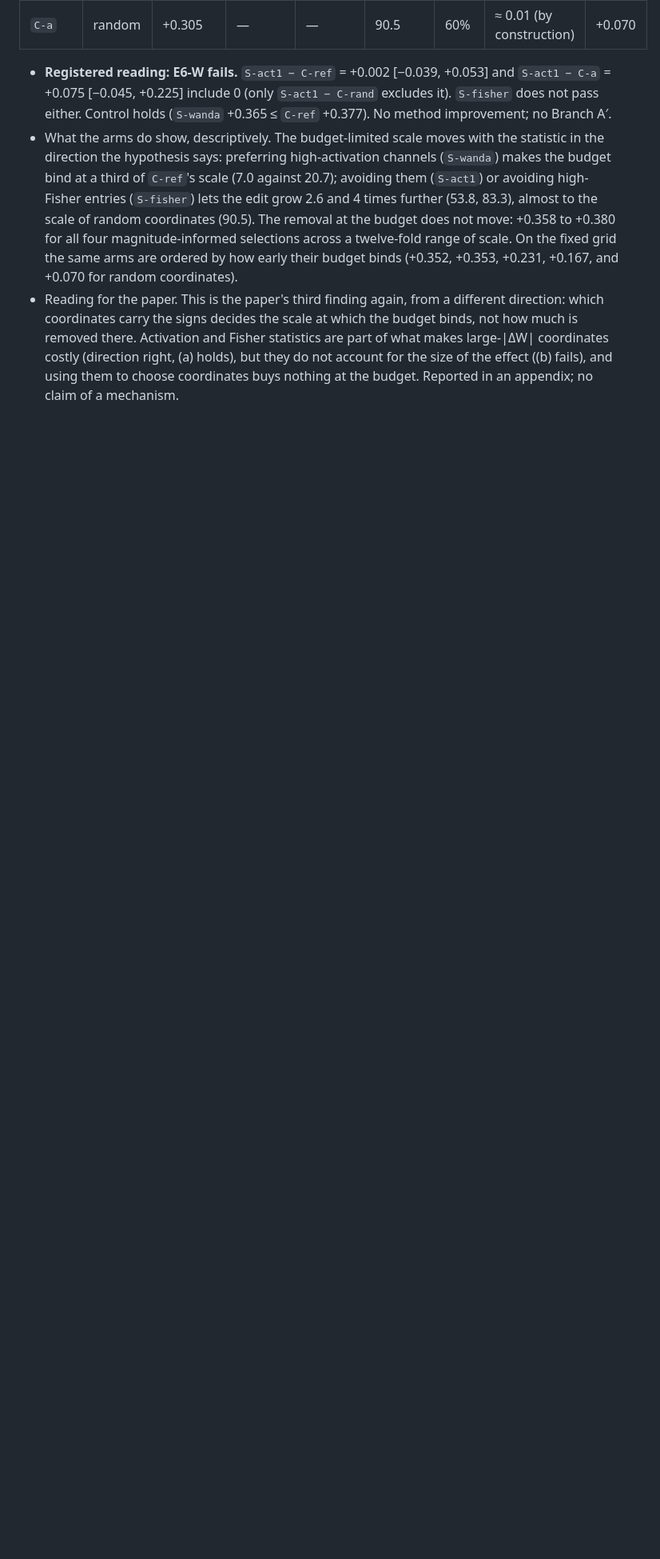
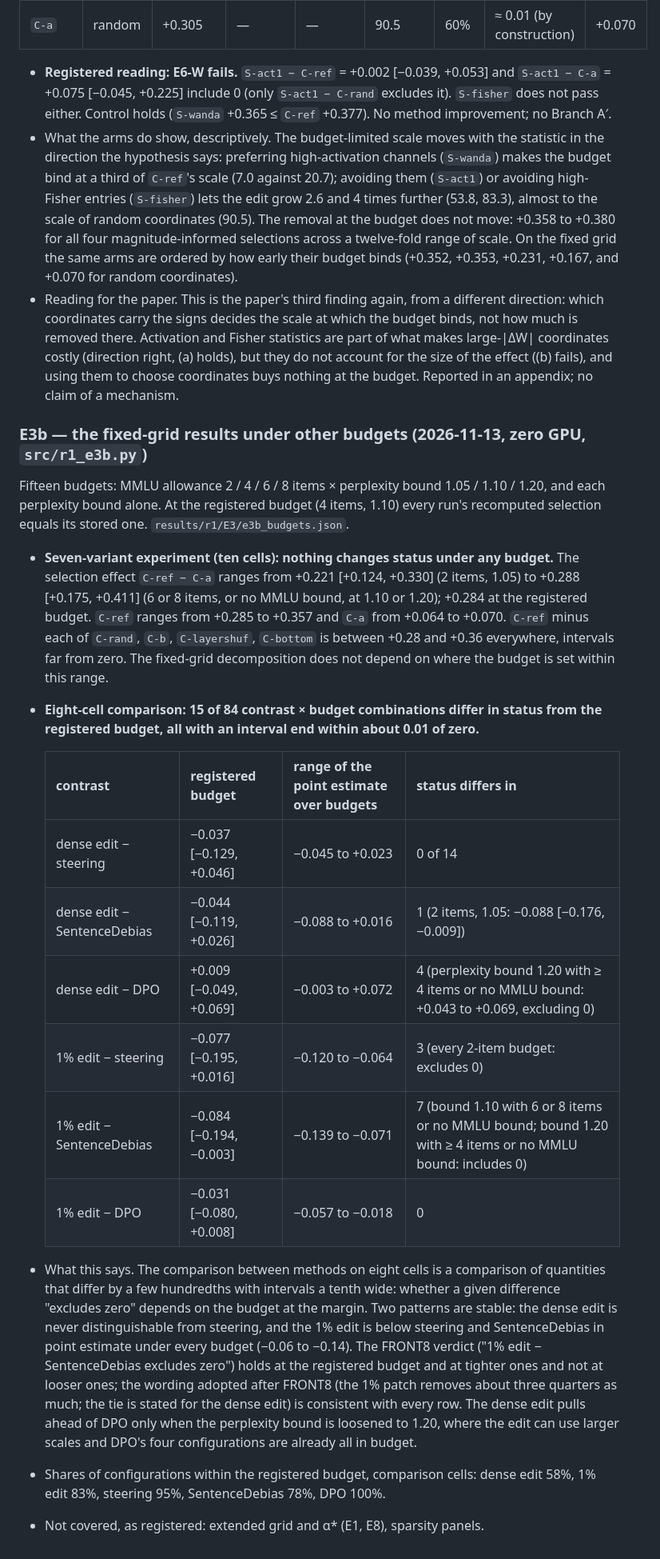
Before and after one commit to jyp7002/blindspot_spb, a Markdown page: R1_NOTES.md, the part around the change. Shown at 80% size. Drawn GitHub-style; blank space fills up the shorter version.

Commit message:
R1 reading: E3b (other budgets for the fixed grid)
Fifteen budgets (MMLU allowance 2-8 items x perplexity bound 1.05-1.20, and
the perplexity bound alone). The seven-variant experiment keeps every result:
the fixed-grid selection effect is +0.221 to +0.288 and excludes zero under
all of them. In the eight-cell comparison 15 of 84 contrast-by-budget
combinations change status, all at the margin; the dense edit is never
distinguishable from steering and the 1% edit is below steering and
SentenceDebias in point estimate under every budget. R1_NOTES section 4.

Co-Authored-By: Claude Fable 5.2 <noreply@anthropic.com>

```diff
--- a/R1_NOTES.md
+++ b/R1_NOTES.md
@@ -1219,3 +1219,43 @@ E6b (removal at each arm's own α\*; references `C-ref` +0.377, `C-a` +0.305, `C
   what makes large-|ΔW| coordinates costly (direction right, (a) holds), but they do not
   account for the size of the effect ((b) fails), and using them to choose coordinates
   buys nothing at the budget. Reported in an appendix; no claim of a mechanism.
+
+### E3b — the fixed-grid results under other budgets (2026-11-13, zero GPU, `src/r1_e3b.py`)
+
+Fifteen budgets: MMLU allowance 2 / 4 / 6 / 8 items × perplexity bound 1.05 / 1.10 / 1.20,
+and each perplexity bound alone. At the registered budget (4 items, 1.10) every run's
+recomputed selection equals its stored one. `results/r1/E3/e3b_budgets.json`.
+
+- **Seven-variant experiment (ten cells): nothing changes status under any budget.**
+  The selection effect `C-ref − C-a` ranges from +0.221 [+0.124, +0.330] (2 items,
+  1.05) to +0.288 [+0.175, +0.411] (6 or 8 items, or no MMLU bound, at 1.10 or 1.20);
+  +0.284 at the registered budget. `C-ref` ranges from +0.285 to +0.357 and `C-a` from
+  +0.064 to +0.070. `C-ref` minus each of `C-rand`, `C-b`, `C-layershuf`, `C-bottom`
+  is between +0.28 and +0.36 everywhere, intervals far from zero. The fixed-grid
+  decomposition does not depend on where the budget is set within this range.
+- **Eight-cell comparison: 15 of 84 contrast × budget combinations differ in status
+  from the registered budget, all with an interval end within about 0.01 of zero.**
+
+  | contrast | registered budget | range of the point estimate over budgets | status differs in |
+  |---|---|---|---|
+  | dense edit − steering | −0.037 [−0.129, +0.046] | −0.045 to +0.023 | 0 of 14 |
+  | dense edit − SentenceDebias | −0.044 [−0.119, +0.026] | −0.088 to +0.016 | 1 (2 items, 1.05: −0.088 [−0.176, −0.009]) |
+  | dense edit − DPO | +0.009 [−0.049, +0.069] | −0.003 to +0.072 | 4 (perplexity bound 1.20 with ≥ 4 items or no MMLU bound: +0.043 to +0.069, excluding 0) |
+  | 1% edit − steering | −0.077 [−0.195, +0.016] | −0.120 to −0.064 | 3 (every 2-item budget: excludes 0) |
+  | 1% edit − SentenceDebias | −0.084 [−0.194, −0.003] | −0.139 to −0.071 | 7 (bound 1.10 with 6 or 8 items or no MMLU bound; bound 1.20 with ≥ 4 items or no MMLU bound: includes 0) |
+  | 1% edit − DPO | −0.031 [−0.080, +0.008] | −0.057 to −0.018 | 0 |
+
+- What this says. The comparison between methods on eight cells is a comparison of
+  quantities that differ by a few hundredths with intervals a tenth wide: whether a
+  given difference "excludes zero" depends on the budget at the margin. Two patterns
+  are stable: the dense edit is never distinguishable from steering, and the 1% edit
+  is below steering and SentenceDebias in point estimate under every budget (−0.06 to
+  −0.14). The FRONT8 verdict ("1% edit − SentenceDebias excludes zero") holds at the
+  registered budget and at tighter ones and not at looser ones; the wording adopted
+  after FRONT8 (the 1% patch removes about three quarters as much; the tie is stated
+  for the dense edit) is consistent with every row. The dense edit pulls ahead of DPO
+  only when the perplexity bound is loosened to 1.20, where the edit can use larger
+  scales and DPO's four configurations are already all in budget.
+- Shares of configurations within the registered budget, comparison cells: dense edit
+  58%, 1% edit 83%, steering 95%, SentenceDebias 78%, DPO 100%.
+- Not covered, as registered: extended grid and α\* (E1, E8), sparsity panels.
```
